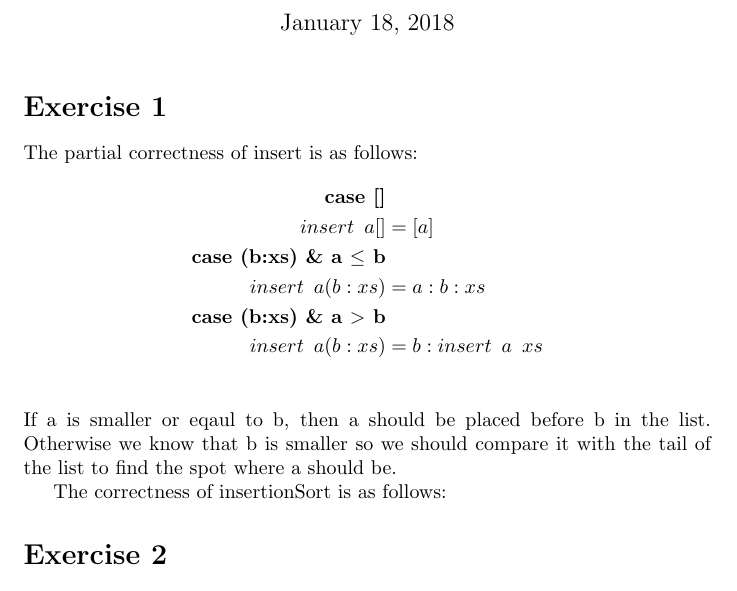
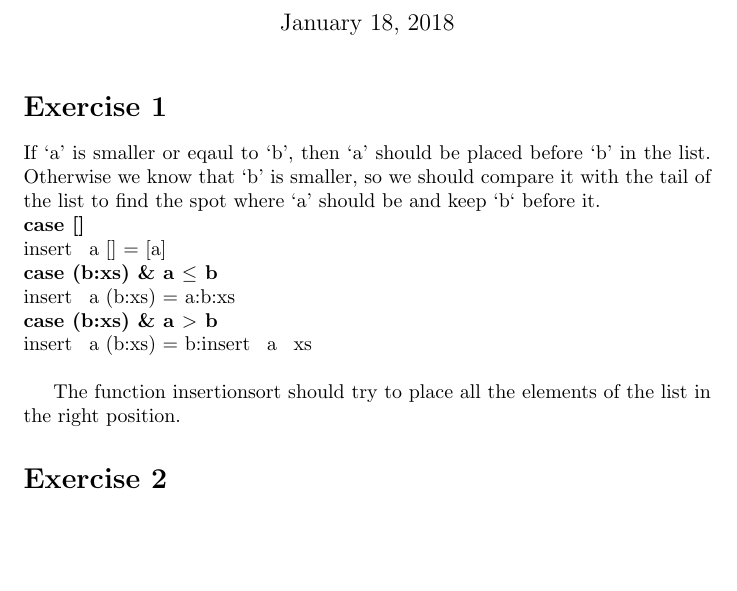
Before and after one commit to TonyApD/Premaster_FP1, a LaTeX problem sheet (Assignment7/Assignment7.tex): part of page 1 of 4, cut so that both start at the same text, the shorter picture padded with empty space. Compiled offline with pdfLaTeX.

Commit message:
Small description fixup

```diff
--- a/Assignment7/Assignment7.tex
+++ b/Assignment7/Assignment7.tex
@@ -20,19 +20,15 @@
 \maketitle
 
 \section*{Exercise 1}
-The partial correctness of insert is as follows:
-\begin{align*}
-  \textbf{case []} &\enspace \\
-  insert \enspace a [] &= [a] \\
-  \textbf{case (b:xs) \& a $\leq$ b} &\enspace \\
-  insert \enspace a (b:xs) &= a:b:xs \\
-  \textbf{case (b:xs) \& a $>$ b} &\enspace \\
-  insert \enspace a (b:xs) &= b:insert \enspace a \enspace xs \\
-\end{align*}
-If a is smaller or eqaul to b, then a should be placed before b in the list. Otherwise we know that b is smaller so we should compare it with the tail of the list to find the spot where a should be.
+If `a' is smaller or eqaul to `b', then `a' should be placed before `b' in the list. Otherwise we know that `b' is smaller, so we should compare it with the tail of the list to find the spot where `a' should be and keep `b` before it. \\
+\textbf{case []} \\
+  insert \enspace a [] = [a] \\
+\textbf{case (b:xs) \& a $\leq$ b} \\
+  insert \enspace a (b:xs) = a:b:xs \\
+\textbf{case (b:xs) \& a $>$ b} \\
+  insert \enspace a (b:xs) = b:insert \enspace a \enspace xs \\
 
-The correctness of insertionSort is as follows:
-
+The function insertionsort should try to place all the elements of the list in the right position.
 
 \section*{Exercise 2}
 \begin{enumerate}
```
